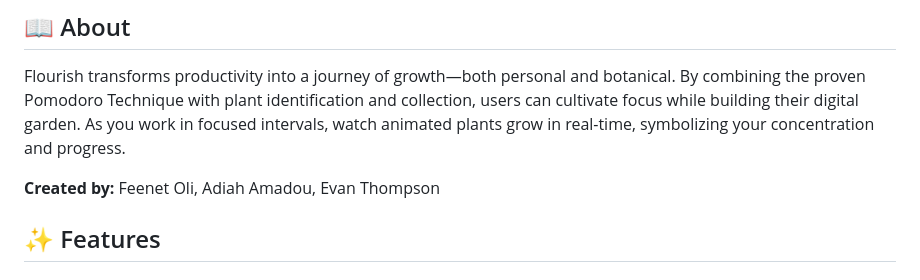
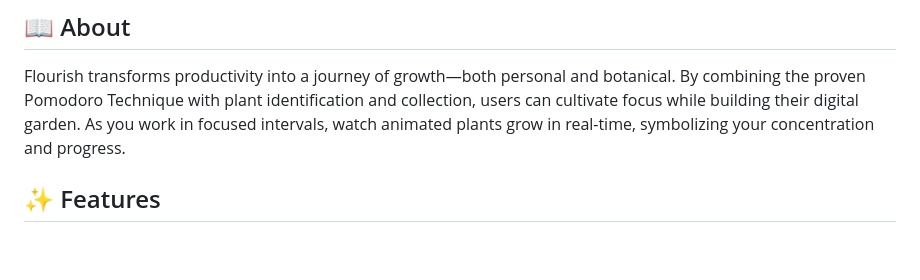
Before and after one commit to Feenet/Flourish, a Markdown page: README.md, the part around the change. Rendered like a GitHub page; blank space fills up the shorter version.

```diff
--- a/README.md
+++ b/README.md
@@ -9,7 +9,6 @@
 
 Flourish transforms productivity into a journey of growth—both personal and botanical. By combining the proven Pomodoro Technique with plant identification and collection, users can cultivate focus while building their digital garden. As you work in focused intervals, watch animated plants grow in real-time, symbolizing your concentration and progress.
 
-**Created by:** Feenet Oli, Adiah Amadou, Evan Thompson
 
 ## ✨ Features
 
```
